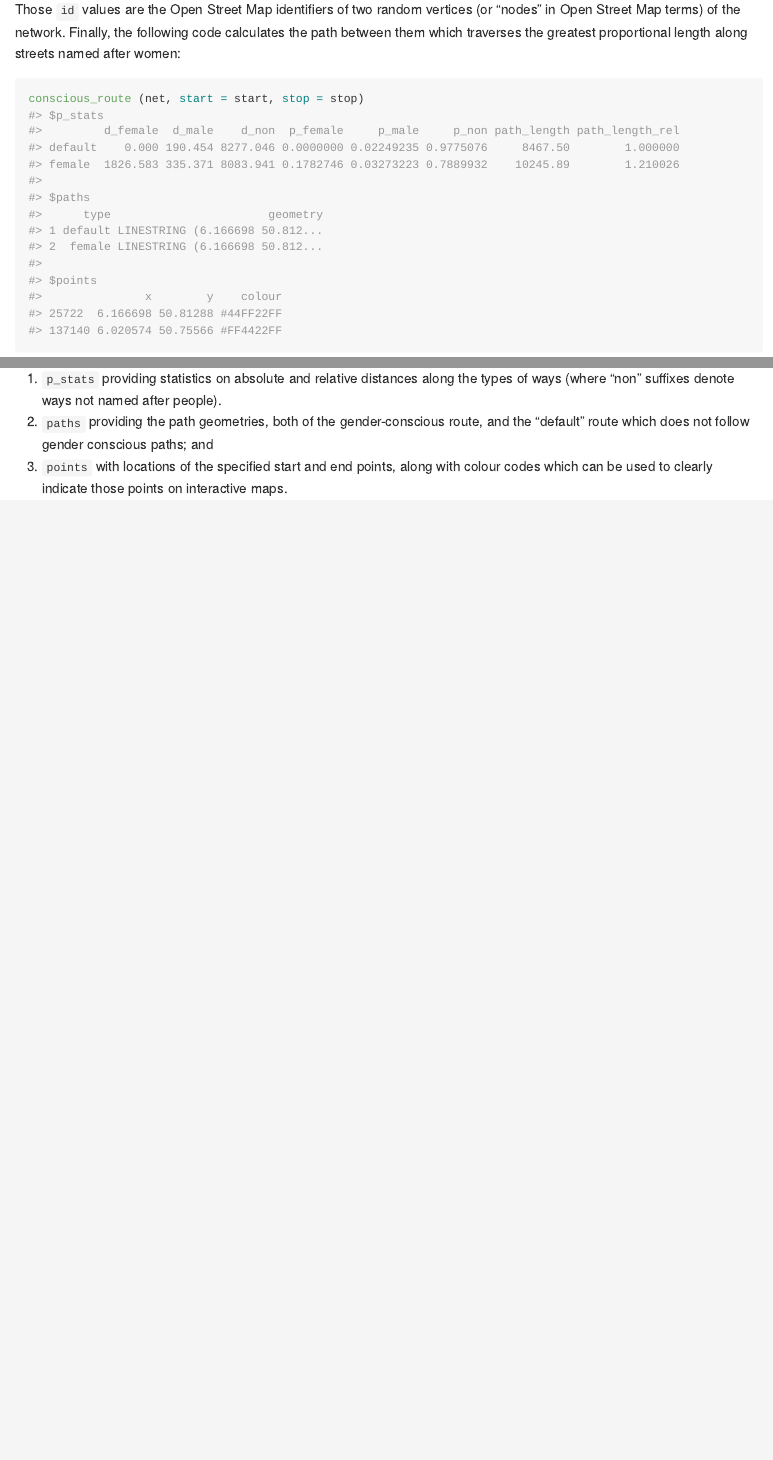
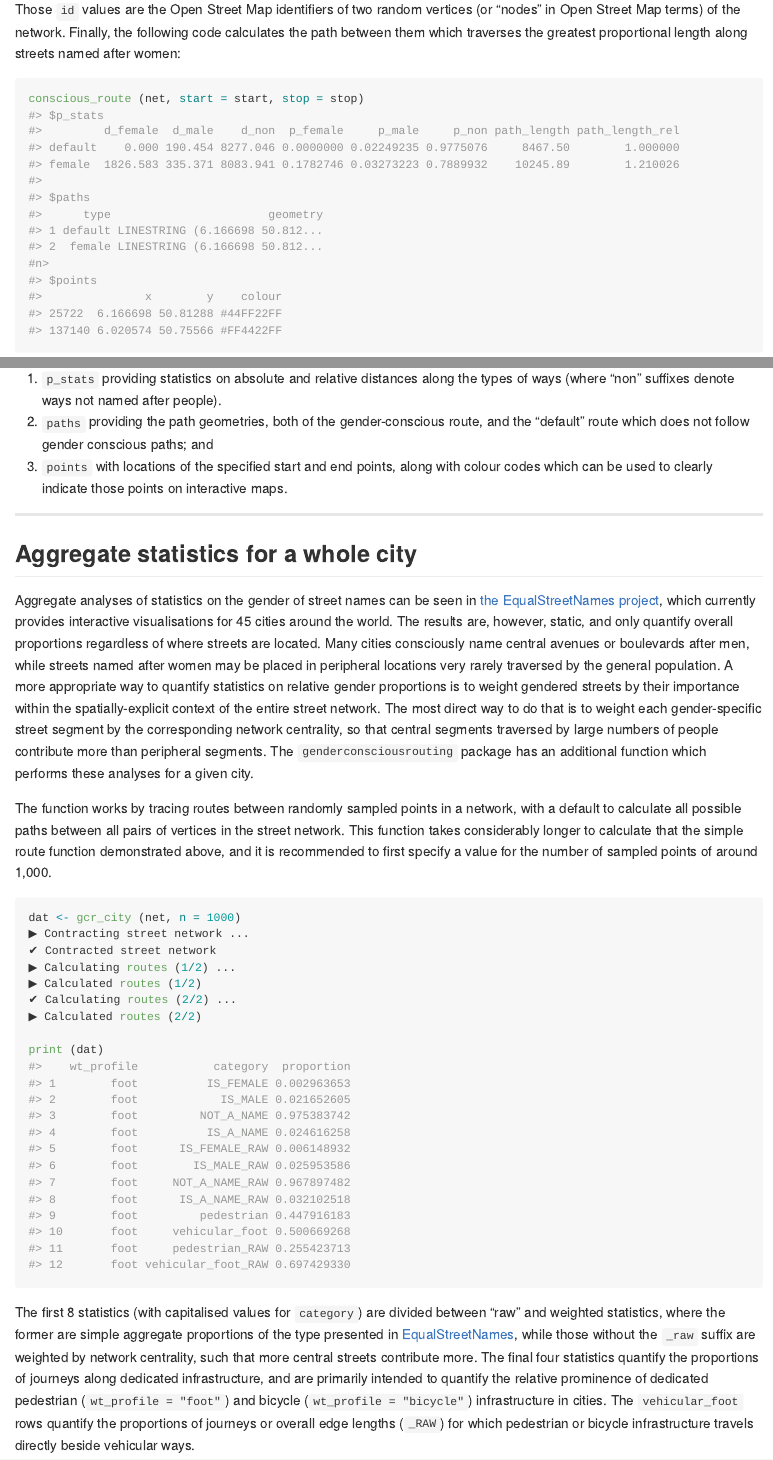
Before and after one commit to mpadge/gender-conscious-routing, an R Markdown document (README.Rmd): the page in a window 1100 px wide, from 960 px down, and a second part further down, joined at a grey line. The pictures show the output file README.md that the author committed with the source, drawn offline in the style of GitHub; badge pictures from the web are left out.

Commit message:
add gcr_city descr to readme

````diff
--- a/README.Rmd
+++ b/README.Rmd
@@ -95,7 +95,7 @@ conscious_route (net, start = start, stop = stop)
 #>      type                       geometry
 #> 1 default LINESTRING (6.166698 50.812...
 #> 2  female LINESTRING (6.166698 50.812...
-#>
+#n>
 #> $points
 #>               x        y    colour
 #> 25722  6.166698 50.81288 #44FF22FF
@@ -111,3 +111,66 @@ The function returns a list of the following three items:
 3. `points` with locations of the specified start and end points, along with
    colour codes which can be used to clearly indicate those points on
    interactive maps.
+
+---
+
+## Aggregate statistics for a whole city
+
+Aggregate analyses of statistics on the gender of street names can be seen in
+[the EqualStreetNames project](https://equalstreetnames.org/), which currently
+provides interactive visualisations for 45 cities around the world. The results
+are, however, static, and only quantify overall proportions regardless of where
+streets are located. Many cities consciously name central avenues or boulevards
+after men, while streets named after women may be placed in peripheral
+locations very rarely traversed by the general population. A more appropriate
+way to quantify statistics on relative gender proportions is to weight gendered
+streets by their importance within the spatially-explicit context of the entire
+street network. The most direct way to do that is to weight each
+gender-specific street segment by the corresponding network centrality, so that
+central segments traversed by large numbers of people contribute more than
+peripheral segments. The `genderconsciousrouting` package has an additional
+function which performs these analyses for a given city.
+
+The function works by tracing routes between randomly sampled points in a
+network, with a default to calculate all possible paths between all pairs of
+vertices in the street network. This function takes considerably longer to
+calculate that the simple route function demonstrated above, and it is
+recommended to first specify a value for the number of sampled points of around
+1,000.
+
+```{r gcr_city, eval = FALSE}
+dat <- gcr_city (net, n = 1000)
+▶ Contracting street network ...
+✔ Contracted street network
+▶ Calculating routes (1/2) ...
+▶ Calculated routes (1/2)
+✔ Calculating routes (2/2) ...
+▶ Calculated routes (2/2)
+
+print (dat)
+#>    wt_profile           category  proportion
+#> 1        foot          IS_FEMALE 0.002963653
+#> 2        foot            IS_MALE 0.021652605
+#> 3        foot         NOT_A_NAME 0.975383742
+#> 4        foot          IS_A_NAME 0.024616258
+#> 5        foot      IS_FEMALE_RAW 0.006148932
+#> 6        foot        IS_MALE_RAW 0.025953586
+#> 7        foot     NOT_A_NAME_RAW 0.967897482
+#> 8        foot      IS_A_NAME_RAW 0.032102518
+#> 9        foot         pedestrian 0.447916183
+#> 10       foot     vehicular_foot 0.500669268
+#> 11       foot     pedestrian_RAW 0.255423713
+#> 12       foot vehicular_foot_RAW 0.697429330
+```
+
+The first 8 statistics (with capitalised values for `category`) are
+divided between "raw" and weighted statistics, where the former are simple
+aggregate proportions of the type presented in
+[EqualStreetNames](https://equalstreetnames.org/), while those without the
+`_raw` suffix are weighted by network centrality, such that more central
+streets contribute more. The final four statistics quantify the proportions of
+journeys along dedicated infrastructure, and are primarily intended to quantify
+the relative prominence of dedicated pedestrian (`wt_profile = "foot"`) and bicycle
+(`wt_profile = "bicycle"`) infrastructure in cities. The `vehicular_foot` rows
+quantify the proportions of journeys or overall edge lengths (`_RAW`) for which
+pedestrian or bicycle infrastructure travels directly beside vehicular ways.
--- a/codemeta.json
+++ b/codemeta.json
@@ -7,7 +7,7 @@
   "codeRepository": "https://github.com/mpadge/gender-conscious-routing",
   "issueTracker": "https://github.com/mpadge/gender-conscious-routing/issues",
   "license": "https://spdx.org/licenses/GPL-3.0",
-  "version": "0.0.1.047",
+  "version": "0.0.1.048",
   "programmingLanguage": {
     "@type": "ComputerLanguage",
     "name": "R",
````
Also changed, not shown: README.md, 1 other file.
